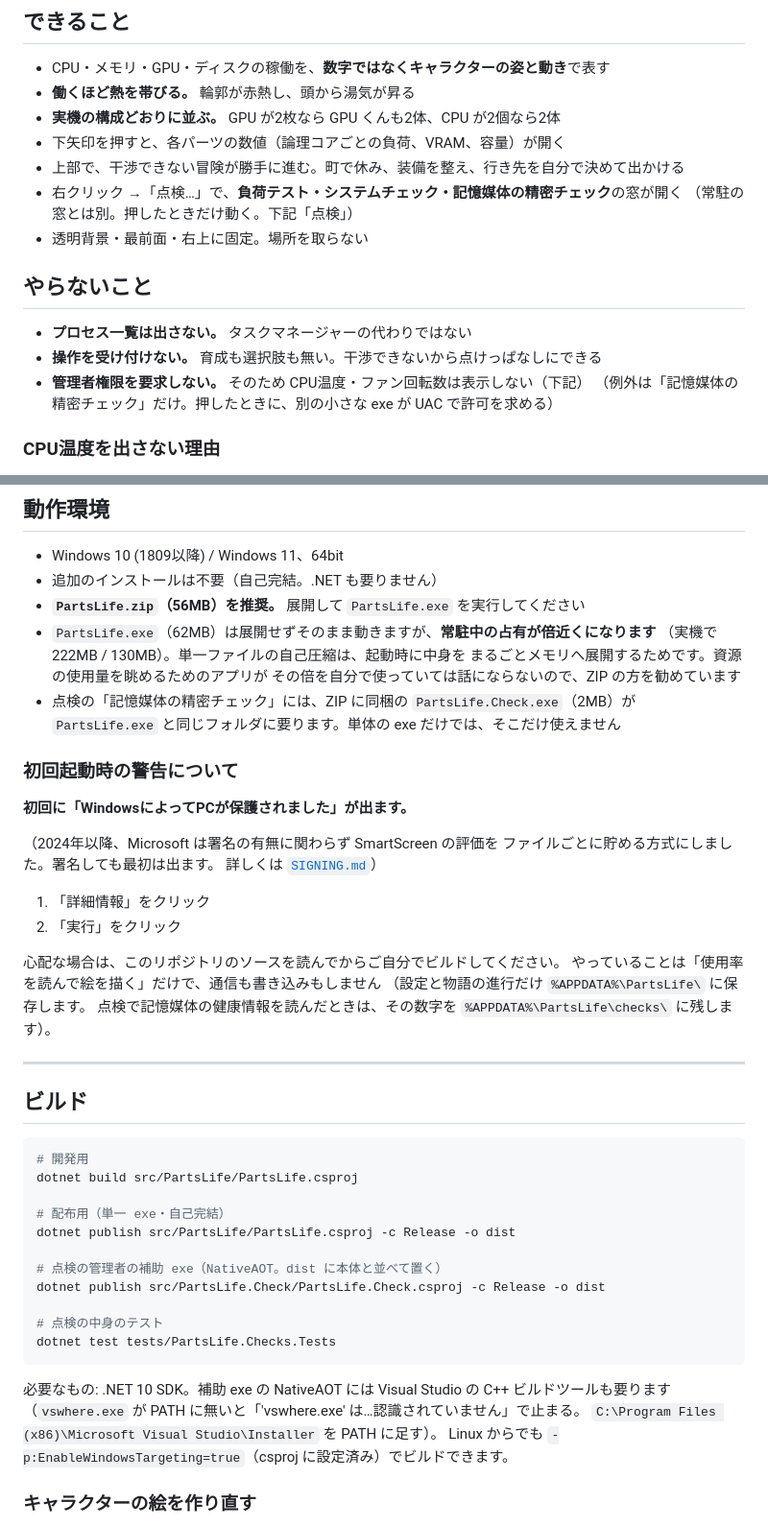
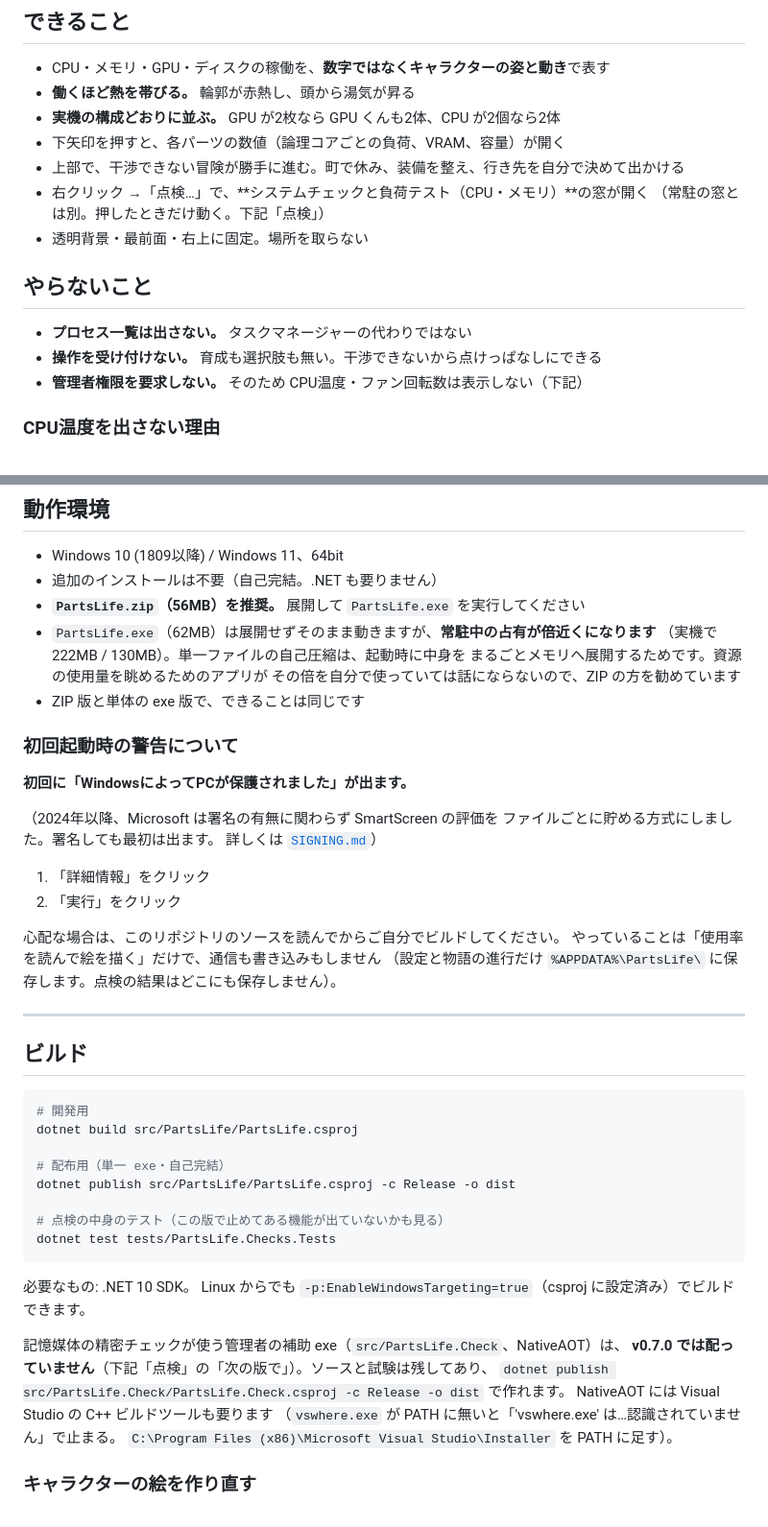
Before and after one commit to goemon0000/parts-life, a Markdown page: README.md, 2 parts joined by grey strips. Shown at 96% size. GitHub-like rendering.

````diff
--- a/README.md
+++ b/README.md
@@ -18,7 +18,7 @@ PCパーツのキャラクターが、実機の稼働状況をそのまま姿で
 - **実機の構成どおりに並ぶ。** GPU が2枚なら GPU くんも2体、CPU が2個なら2体
 - 下矢印を押すと、各パーツの数値（論理コアごとの負荷、VRAM、容量）が開く
 - 上部で、干渉できない冒険が勝手に進む。町で休み、装備を整え、行き先を自分で決めて出かける
-- 右クリック →「点検…」で、**負荷テスト・システムチェック・記憶媒体の精密チェック**の窓が開く
+- 右クリック →「点検…」で、**システムチェックと負荷テスト（CPU・メモリ）**の窓が開く
   （常駐の窓とは別。押したときだけ動く。下記「点検」）
 - 透明背景・最前面・右上に固定。場所を取らない
 
@@ -27,7 +27,6 @@ PCパーツのキャラクターが、実機の稼働状況をそのまま姿で
 - **プロセス一覧は出さない。** タスクマネージャーの代わりではない
 - **操作を受け付けない。** 育成も選択肢も無い。干渉できないから点けっぱなしにできる
 - **管理者権限を要求しない。** そのため CPU温度・ファン回転数は表示しない（下記）
-  （例外は「記憶媒体の精密チェック」だけ。押したときに、別の小さな exe が UAC で許可を求める）
 
 ### CPU温度を出さない理由
 
@@ -51,8 +50,7 @@ Windows で CPU温度・ファン回転数・電圧を読むには**カーネル
   （実機で 222MB / 130MB）。単一ファイルの自己圧縮は、起動時に中身を
   まるごとメモリへ展開するためです。資源の使用量を眺めるためのアプリが
   その倍を自分で使っていては話にならないので、ZIP の方を勧めています
-- 点検の「記憶媒体の精密チェック」には、ZIP に同梱の `PartsLife.Check.exe`（2MB）が
-  `PartsLife.exe` と同じフォルダに要ります。単体の exe だけでは、そこだけ使えません
+- ZIP 版と単体の exe 版で、できることは同じです
 
 ### 初回起動時の警告について
 
@@ -67,8 +65,7 @@ Windows で CPU温度・ファン回転数・電圧を読むには**カーネル
 
 心配な場合は、このリポジトリのソースを読んでからご自分でビルドしてください。
 やっていることは「使用率を読んで絵を描く」だけで、通信も書き込みもしません
-（設定と物語の進行だけ `%APPDATA%\PartsLife\` に保存します。
-点検で記憶媒体の健康情報を読んだときは、その数字を `%APPDATA%\PartsLife\checks\` に残します）。
+（設定と物語の進行だけ `%APPDATA%\PartsLife\` に保存します。点検の結果はどこにも保存しません）。
 
 ---
 
@@ -81,17 +78,19 @@ dotnet build src/PartsLife/PartsLife.csproj
 # 配布用（単一 exe・自己完結）
 dotnet publish src/PartsLife/PartsLife.csproj -c Release -o dist
 
-# 点検の管理者の補助 exe（NativeAOT。dist に本体と並べて置く）
-dotnet publish src/PartsLife.Check/PartsLife.Check.csproj -c Release -o dist
-
-# 点検の中身のテスト
+# 点検の中身のテスト（この版で止めてある機能が出ていないかも見る）
 dotnet test tests/PartsLife.Checks.Tests
 ```
 
-必要なもの: .NET 10 SDK。補助 exe の NativeAOT には Visual Studio の C++ ビルドツールも要ります
+必要なもの: .NET 10 SDK。
+Linux からでも `-p:EnableWindowsTargeting=true`（csproj に設定済み）でビルドできます。
+
+記憶媒体の精密チェックが使う管理者の補助 exe（`src/PartsLife.Check`、NativeAOT）は、
+**v0.7.0 では配っていません**（下記「点検」の「次の版で」）。ソースと試験は残してあり、
+`dotnet publish src/PartsLife.Check/PartsLife.Check.csproj -c Release -o dist` で作れます。
+NativeAOT には Visual Studio の C++ ビルドツールも要ります
 （`vswhere.exe` が PATH に無いと「'vswhere.exe' は…認識されていません」で止まる。
 `C:\Program Files (x86)\Microsoft Visual Studio\Installer` を PATH に足す）。
-Linux からでも `-p:EnableWindowsTargeting=true`（csproj に設定済み）でビルドできます。
 
 ### キャラクターの絵を作り直す
 
````
Also changed, not shown: other parts of README.md (+31 -21 lines).
